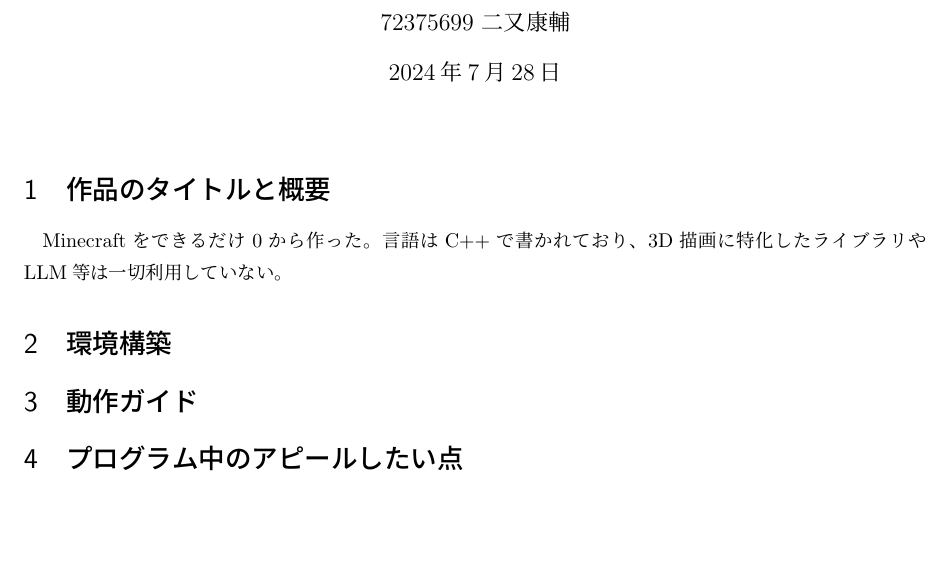
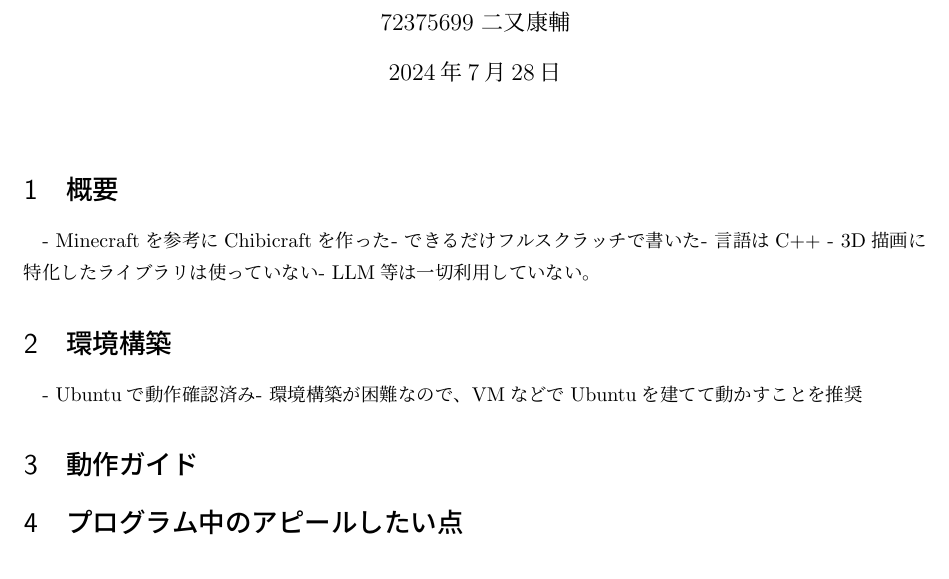
Before and after one commit to matajupi/Chibicraft, a LaTeX document (report/main.tex): part of the page, cut so that both start at the same text. Compiled offline with pLaTeX and dvipdfmx.

```diff
--- a/report/main.tex
+++ b/report/main.tex
@@ -55,11 +55,16 @@
 \maketitle
 
 % Contents
-\section{作品のタイトルと概要}
-Minecraftをできるだけ0から作った。
-言語はC++で書かれており、3D描画に特化したライブラリやLLM等は一切利用していない。
+\section{概要}
+- Minecraftを参考にChibicraftを作った
+- できるだけフルスクラッチで書いた
+- 言語はC++
+- 3D描画に特化したライブラリは使っていない
+- LLM等は一切利用していない。
 
 \section{環境構築}
+- Ubuntuで動作確認済み
+- 環境構築が困難なので、VMなどでUbuntuを建てて動かすことを推奨
 
 \section{動作ガイド}
 
```
Also changed, not shown: 1 other file.
